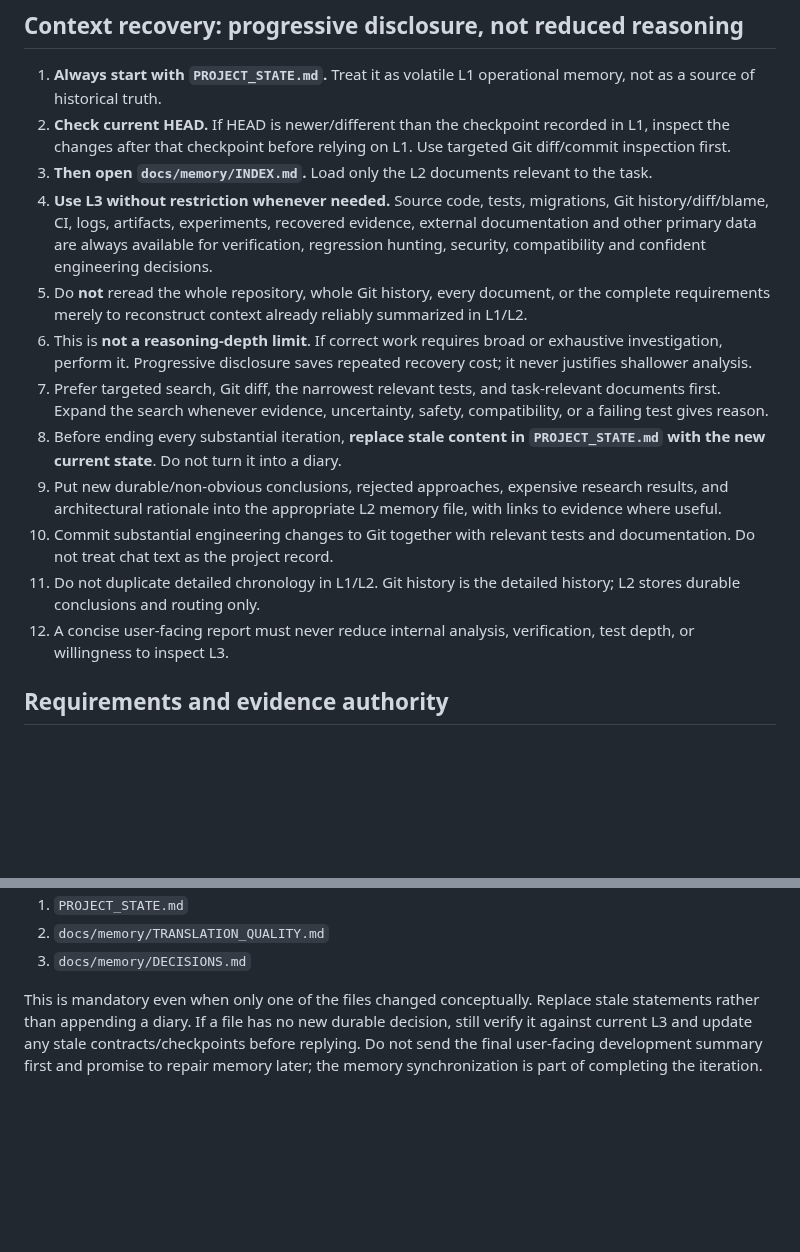
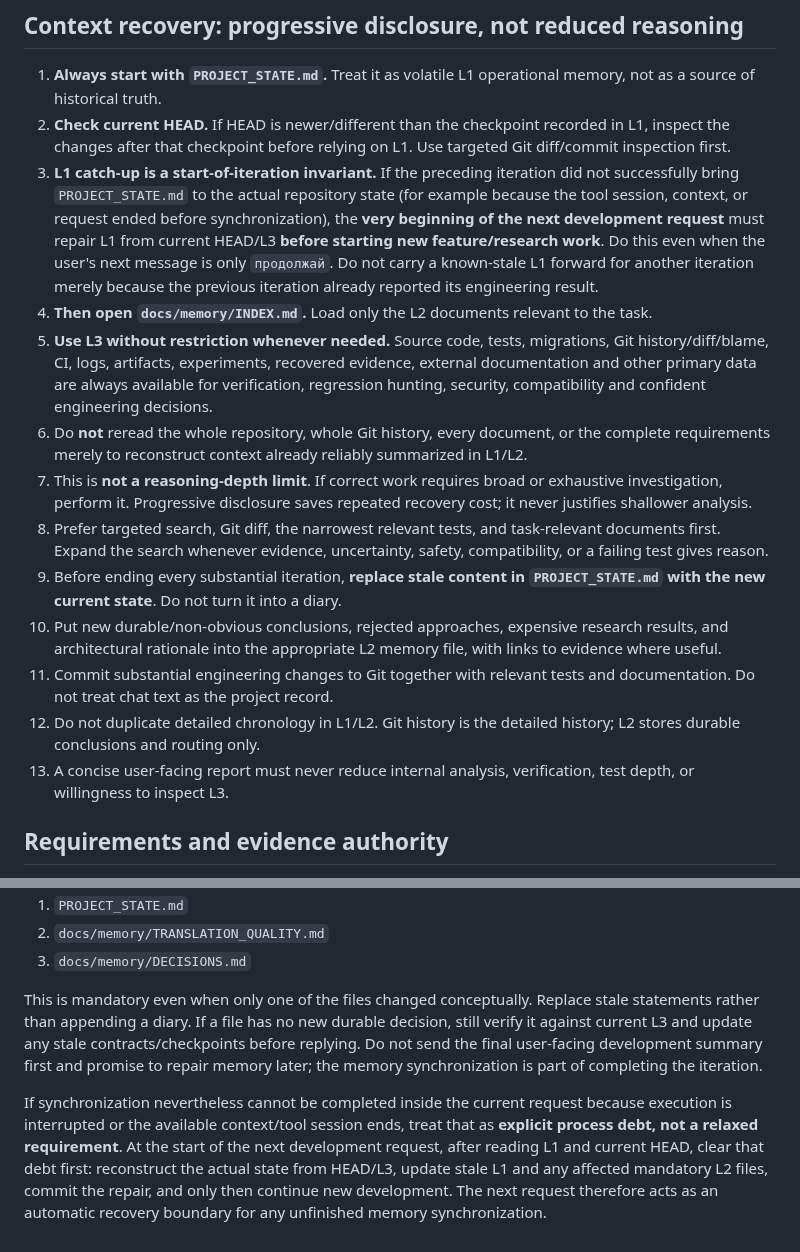
Before and after one commit to oss-lk/gerkonkv-site, a Markdown page: AGENTS.md, 2 parts joined by grey strips. Rendered like a GitHub page; blank space fills up the shorter version.

Commit message:
Require L1 catch-up at next iteration start

```diff
--- a/AGENTS.md
+++ b/AGENTS.md
@@ -6,16 +6,17 @@ This repository contains unrelated historical website material as well as Rocket
 
 1. **Always start with `PROJECT_STATE.md`.** Treat it as volatile L1 operational memory, not as a source of historical truth.
 2. **Check current HEAD.** If HEAD is newer/different than the checkpoint recorded in L1, inspect the changes after that checkpoint before relying on L1. Use targeted Git diff/commit inspection first.
-3. **Then open `docs/memory/INDEX.md`.** Load only the L2 documents relevant to the task.
-4. **Use L3 without restriction whenever needed.** Source code, tests, migrations, Git history/diff/blame, CI, logs, artifacts, experiments, recovered evidence, external documentation and other primary data are always available for verification, regression hunting, security, compatibility and confident engineering decisions.
-5. Do **not** reread the whole repository, whole Git history, every document, or the complete requirements merely to reconstruct context already reliably summarized in L1/L2.
-6. This is **not a reasoning-depth limit**. If correct work requires broad or exhaustive investigation, perform it. Progressive disclosure saves repeated recovery cost; it never justifies shallower analysis.
-7. Prefer targeted search, Git diff, the narrowest relevant tests, and task-relevant documents first. Expand the search whenever evidence, uncertainty, safety, compatibility, or a failing test gives reason.
-8. Before ending every substantial iteration, **replace stale content in `PROJECT_STATE.md` with the new current state**. Do not turn it into a diary.
-9. Put new durable/non-obvious conclusions, rejected approaches, expensive research results, and architectural rationale into the appropriate L2 memory file, with links to evidence where useful.
-10. Commit substantial engineering changes to Git together with relevant tests and documentation. Do not treat chat text as the project record.
-11. Do not duplicate detailed chronology in L1/L2. Git history is the detailed history; L2 stores durable conclusions and routing only.
-12. A concise user-facing report must never reduce internal analysis, verification, test depth, or willingness to inspect L3.
+3. **L1 catch-up is a start-of-iteration invariant.** If the preceding iteration did not successfully bring `PROJECT_STATE.md` to the actual repository state (for example because the tool session, context, or request ended before synchronization), the **very beginning of the next development request** must repair L1 from current HEAD/L3 **before starting new feature/research work**. Do this even when the user's next message is only `продолжай`. Do not carry a known-stale L1 forward for another iteration merely because the previous iteration already reported its engineering result.
+4. **Then open `docs/memory/INDEX.md`.** Load only the L2 documents relevant to the task.
+5. **Use L3 without restriction whenever needed.** Source code, tests, migrations, Git history/diff/blame, CI, logs, artifacts, experiments, recovered evidence, external documentation and other primary data are always available for verification, regression hunting, security, compatibility and confident engineering decisions.
+6. Do **not** reread the whole repository, whole Git history, every document, or the complete requirements merely to reconstruct context already reliably summarized in L1/L2.
+7. This is **not a reasoning-depth limit**. If correct work requires broad or exhaustive investigation, perform it. Progressive disclosure saves repeated recovery cost; it never justifies shallower analysis.
+8. Prefer targeted search, Git diff, the narrowest relevant tests, and task-relevant documents first. Expand the search whenever evidence, uncertainty, safety, compatibility, or a failing test gives reason.
+9. Before ending every substantial iteration, **replace stale content in `PROJECT_STATE.md` with the new current state**. Do not turn it into a diary.
+10. Put new durable/non-obvious conclusions, rejected approaches, expensive research results, and architectural rationale into the appropriate L2 memory file, with links to evidence where useful.
+11. Commit substantial engineering changes to Git together with relevant tests and documentation. Do not treat chat text as the project record.
+12. Do not duplicate detailed chronology in L1/L2. Git history is the detailed history; L2 stores durable conclusions and routing only.
+13. A concise user-facing report must never reduce internal analysis, verification, test depth, or willingness to inspect L3.
 
 ## Requirements and evidence authority
 
@@ -49,3 +50,5 @@ After **every development iteration** and **before every user-facing result/repo
 3. `docs/memory/DECISIONS.md`
 
 This is mandatory even when only one of the files changed conceptually. Replace stale statements rather than appending a diary. If a file has no new durable decision, still verify it against current L3 and update any stale contracts/checkpoints before replying. Do not send the final user-facing development summary first and promise to repair memory later; the memory synchronization is part of completing the iteration.
+
+If synchronization nevertheless cannot be completed inside the current request because execution is interrupted or the available context/tool session ends, treat that as **explicit process debt, not a relaxed requirement**. At the start of the next development request, after reading L1 and current HEAD, clear that debt first: reconstruct the actual state from HEAD/L3, update stale L1 and any affected mandatory L2 files, commit the repair, and only then continue new development. The next request therefore acts as an automatic recovery boundary for any unfinished memory synchronization.
```
